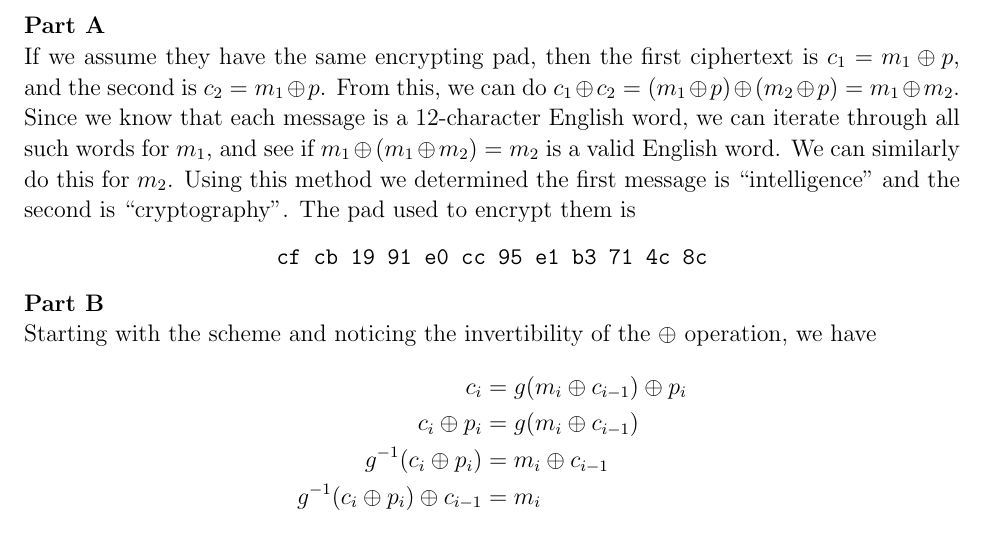
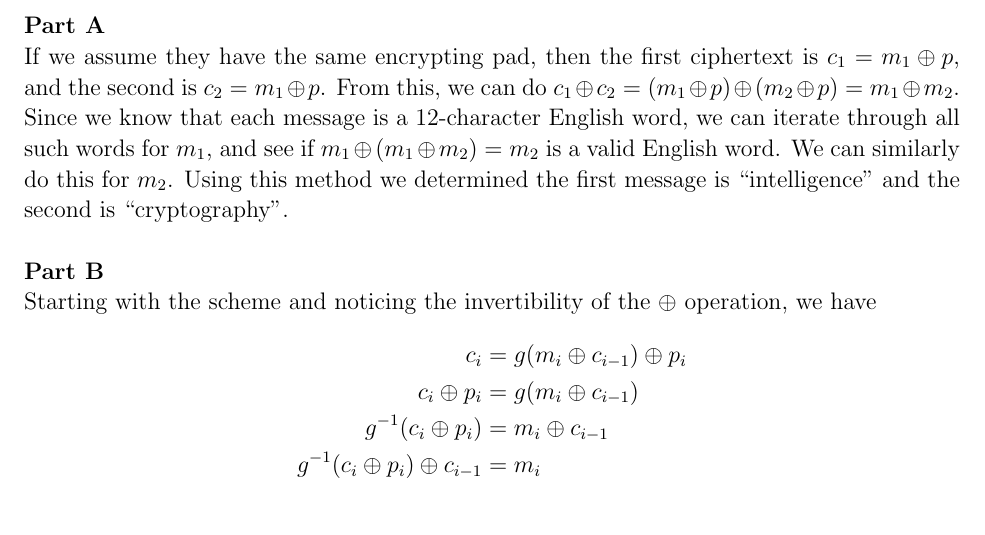
Before and after one commit to DanielPradoSanchez/857_PSET_1, a LaTeX document (latex/2.tex): part of page 1 of 2, cut so that both start at the same text. Compiled offline with pdfLaTeX.

Commit message:
removed pad from answer for 2a

```diff
--- a/latex/2.tex
+++ b/latex/2.tex
@@ -20,10 +20,7 @@
     \solution \\
 
     \part
-      If we assume they have the same encrypting pad, then the first ciphertext is $c_1 = m_1 \oplus p$, and the second is $c_2 = m_1 \oplus p$. From this, we can do $c_1 \oplus c_2 = (m_1 \oplus p) \oplus (m_2 \oplus p) = m_1 \oplus m_2$. Since we know that each message is a 12-character English word, we can iterate through all such words for $m_1$, and see if $m_1 \oplus (m_1 \oplus m_2) = m_2$ is a valid English word. We can similarly do this for $m_2$. Using this method we determined the first message is ``intelligence'' and the second is ``cryptography''. The pad used to encrypt them is
-      \begin{center}
-        \code{cf cb 19 91 e0 cc 95 e1 b3 71 4c 8c}
-      \end{center}
+      If we assume they have the same encrypting pad, then the first ciphertext is $c_1 = m_1 \oplus p$, and the second is $c_2 = m_1 \oplus p$. From this, we can do $c_1 \oplus c_2 = (m_1 \oplus p) \oplus (m_2 \oplus p) = m_1 \oplus m_2$. Since we know that each message is a 12-character English word, we can iterate through all such words for $m_1$, and see if $m_1 \oplus (m_1 \oplus m_2) = m_2$ is a valid English word. We can similarly do this for $m_2$. Using this method we determined the first message is ``intelligence'' and the second is ``cryptography''. \\
 
     \part
       Starting with the scheme and noticing the invertibility of the $\oplus$ operation, we have
```
